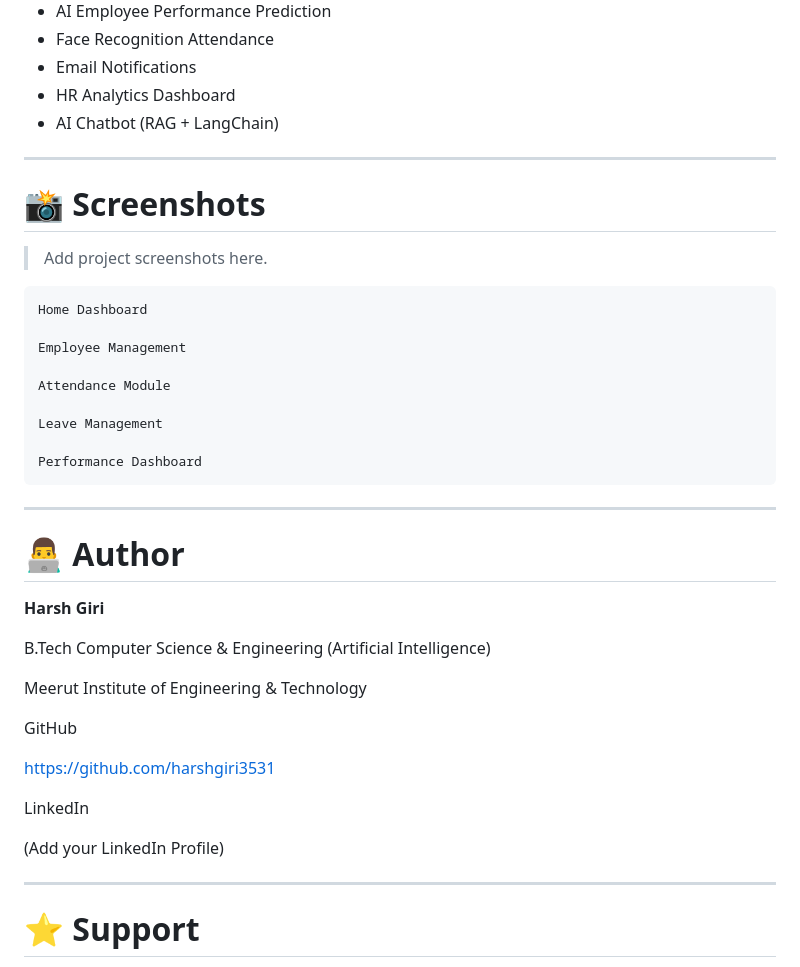
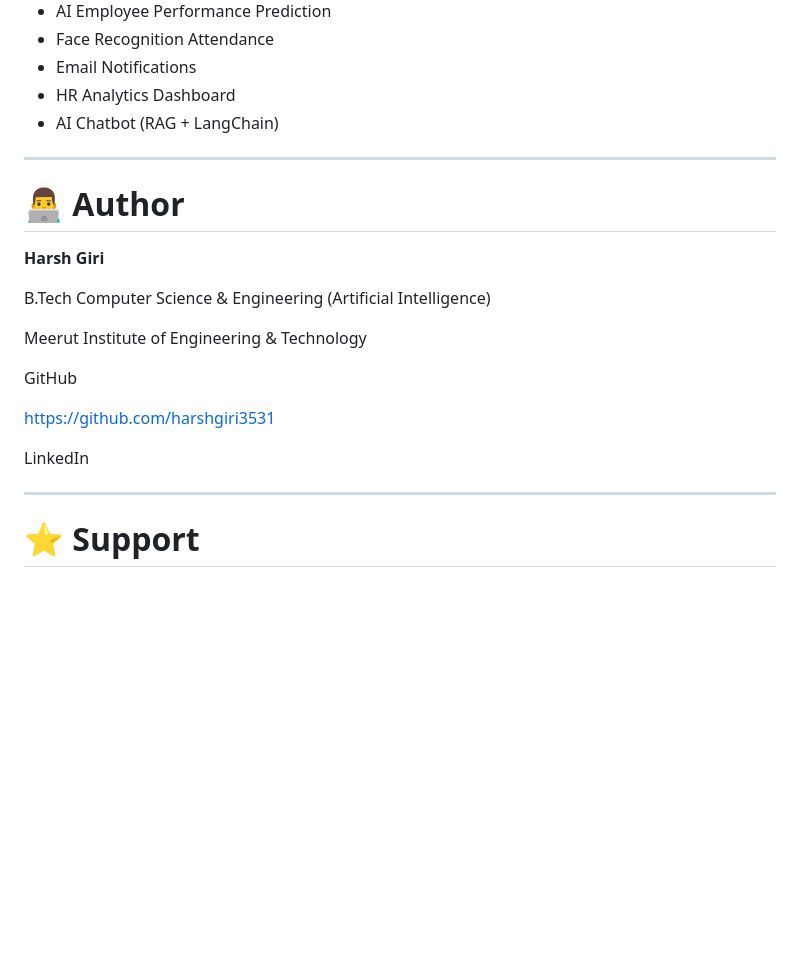
Before and after one commit to harshgiri3531/Telentflow_AI, a Markdown page: README.md, the part around the change. GitHub-like rendering; blank space fills up the shorter version.

````diff
--- a/README.md
+++ b/README.md
@@ -227,24 +227,6 @@ Examples:
 
 ---
 
-# 📸 Screenshots
-
-> Add project screenshots here.
-
-```
-Home Dashboard
-
-Employee Management
-
-Attendance Module
-
-Leave Management
-
-Performance Dashboard
-```
-
----
-
 # 👨‍💻 Author
 
 **Harsh Giri**
@@ -259,7 +241,6 @@ https://github.com/harshgiri3531
 
 LinkedIn
 
-(Add your LinkedIn Profile)
 
 ---
 
````
